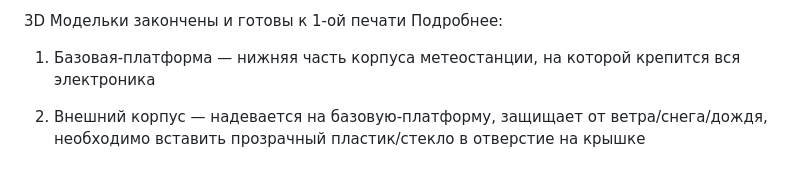
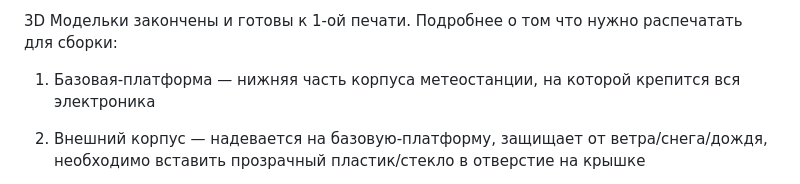
Before and after one commit to arcensult/meteostation, a Markdown page: README.md, the part around the change. Drawn GitHub-style.

Commit message:
Fix punctuation and enhance README clarity
Corrected punctuation and improved clarity in the README.

```diff
--- a/README.md
+++ b/README.md
@@ -1,5 +1,5 @@
-3D Модельки закончены и готовы к 1-ой печати
-Подробнее:
+3D Модельки закончены и готовы к 1-ой печати.
+Подробнее о том что нужно распечатать для сборки:
 1) Базовая-платформа — нижняя часть корпуса метеостанции, на которой крепится вся электроника
 
 2) Внешний корпус — надевается на базовую-платформу, защищает от ветра/снега/дождя,
```
